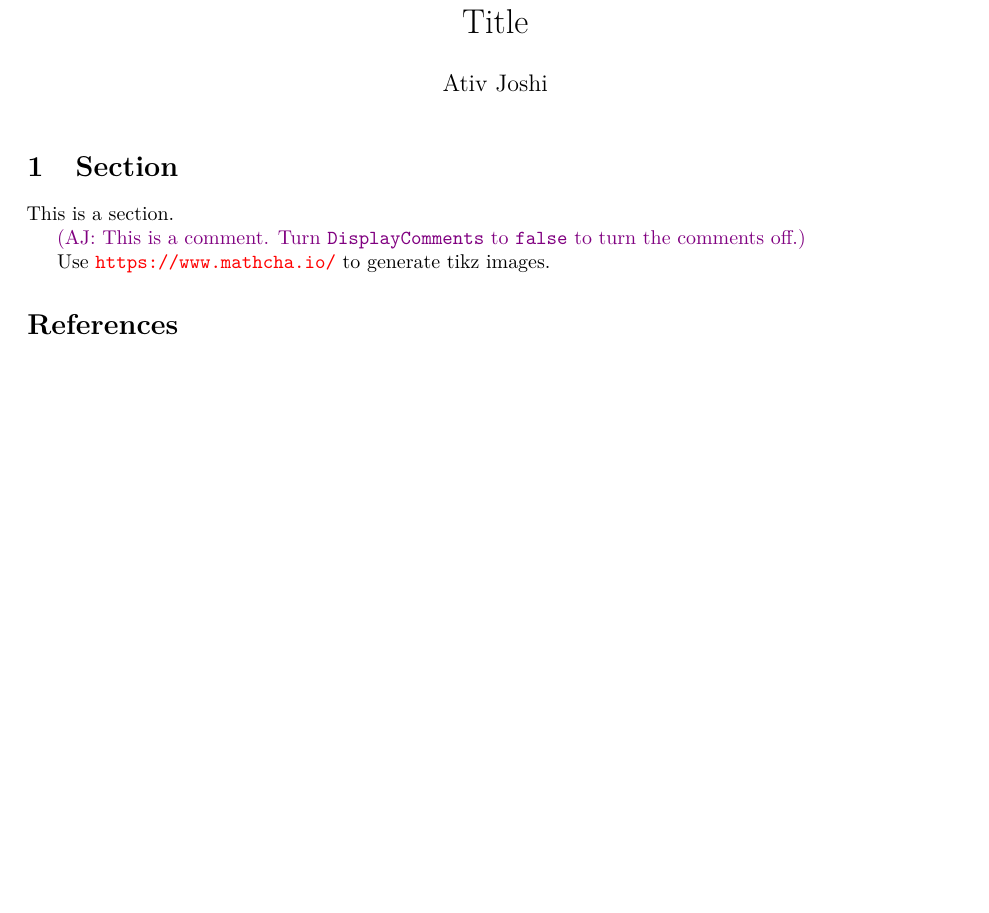
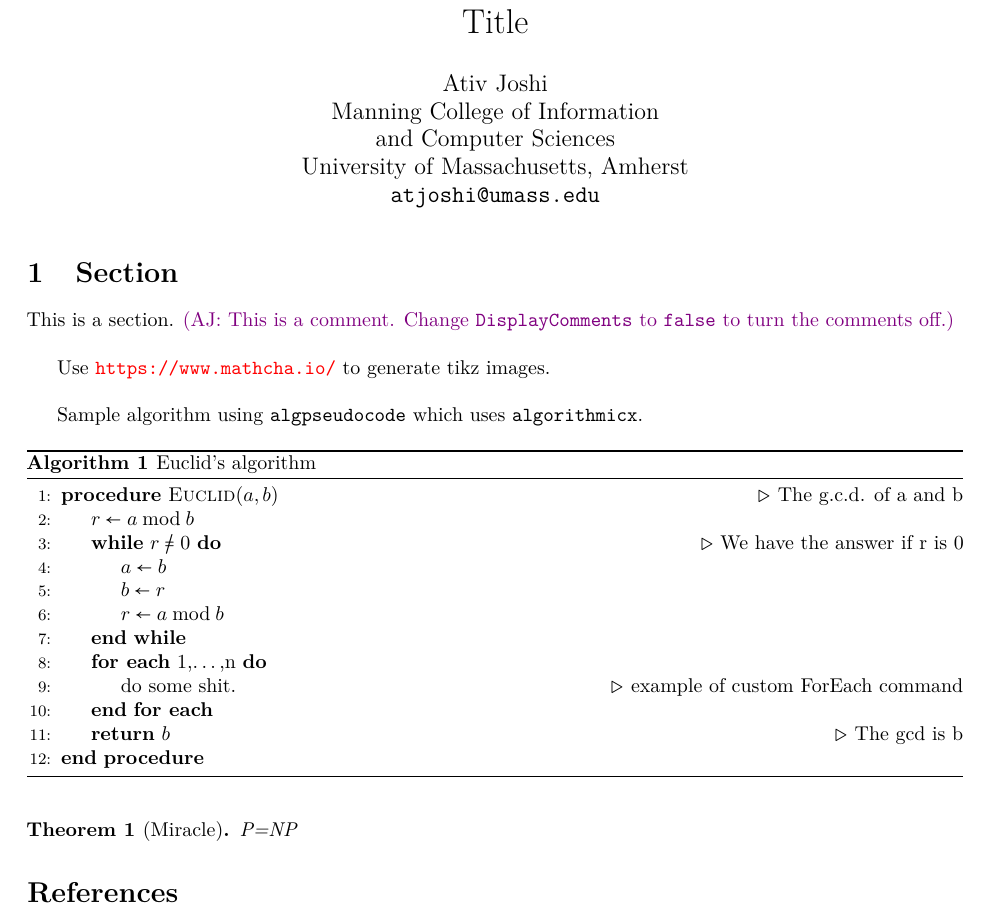
Before and after one commit to AtivJoshi/latex-template, a LaTeX document (main.tex): part of the page, cut so that both start at the same text, the shorter picture padded with empty space. Compiled offline with pdfLaTeX.

Commit message:
algo and thm

```diff
--- a/main.tex
+++ b/main.tex
@@ -1,6 +1,7 @@
 \documentclass{article}
 \usepackage[a4paper,total={6.5in,10.5in}]{geometry}
 % \usepackage{arxiv} % do not use with geometry
+\usepackage{natbib}
 \usepackage[utf8]{inputenc} % allow utf-8 input
 \usepackage[T1]{fontenc}    % use 8-bit T1 fonts
 \usepackage{lmodern}
@@ -17,8 +18,8 @@
 \usepackage{lettrine}
 \usepackage{color}
 \usepackage{algorithm}
-% \usepackage{algorithmic}
-\usepackage{algpseudocode}
+% \usepackage{algorithmicx} You don’t need to manually load the algorithmicx package, as this is done by algpseudocode
+\usepackage{algpseudocode} % You can use the old algorithms with the algcompatible layout, but please use the algpseudocode layout for new algorithms.
 \usepackage{bm}
 \usepackage{bbm}
 \usepackage{ifthen}
@@ -27,14 +28,16 @@
 % \usepackage{subfigure}
 \usepackage{dsfont}
 \usepackage{framed}
+\usepackage{tikz}
+\PassOptionsToPackage{svgnames}{xcolor} % use if there is a clash while loading xcolor
 % \usepackage{overpic} %LaTeX commands can be placed on the graphic at defined positions
-\usepackage[svgnames]{xcolor}
+% \usepackage[svgnames]{xcolor}
 % \usepackage{apxproof} % defer proofs to the appendix
 \usepackage{caption}
 \usepackage{subcaption}
 \usepackage[]{hyperref}       % hyperlinks
 \usepackage{cleveref} % load after hyperref
-
+\usepackage{mathtools}
 \usepackage{helper}
 
 \newboolean{DisplayComments}
@@ -70,11 +78,34 @@
 
 \section{Section}
 
-This is a section.
+\indent This is a section. \aj{This is a comment. Change \texttt{DisplayComments} to \texttt{false} to turn the comments off.}\\
 
-\aj{This is a comment. Turn \texttt{DisplayComments} to \texttt{false} to turn the comments off.}
+Use \url{https://www.mathcha.io/} to generate tikz images.\\
 
-Use \url{https://www.mathcha.io/} to generate tikz images.
+Sample algorithm using \texttt{algpseudocode} which uses \texttt{algorithmicx}.
+\begin{algorithm}
+    \caption{Euclid’s algorithm}
+    \label{euclid}
+    \begin{algorithmic}[1] % The number tells where the line numbering should start. Use 0 to remove line numbers
+        \Procedure{Euclid}{$a,b$} \Comment{The g.c.d. of a and b}
+            \State $r\gets a \bmod b$
+            \While{$r\not=0$} \Comment{We have the answer if r is 0}
+                \State $a \gets b$
+                \State $b \gets r$
+                \State $r \gets a \bmod b$
+            \EndWhile\label{euclidendwhile}
+			\ForEach{1,\ldots,n}
+				\State do some shit. \Comment{example of custom ForEach command}
+			\EndForEach
+            \State \textbf{return} $b$\Comment{The gcd is b}
+        \EndProcedure
+    \end{algorithmic}
+\end{algorithm}
+
+
+\begin{theorem}[Miracle]
+	P=NP
+\end{theorem}
 
 \nocite{*}
 \bibliographystyle{unsrtnat}
```
Also changed, not shown: main.tex (13 more changed lines).
